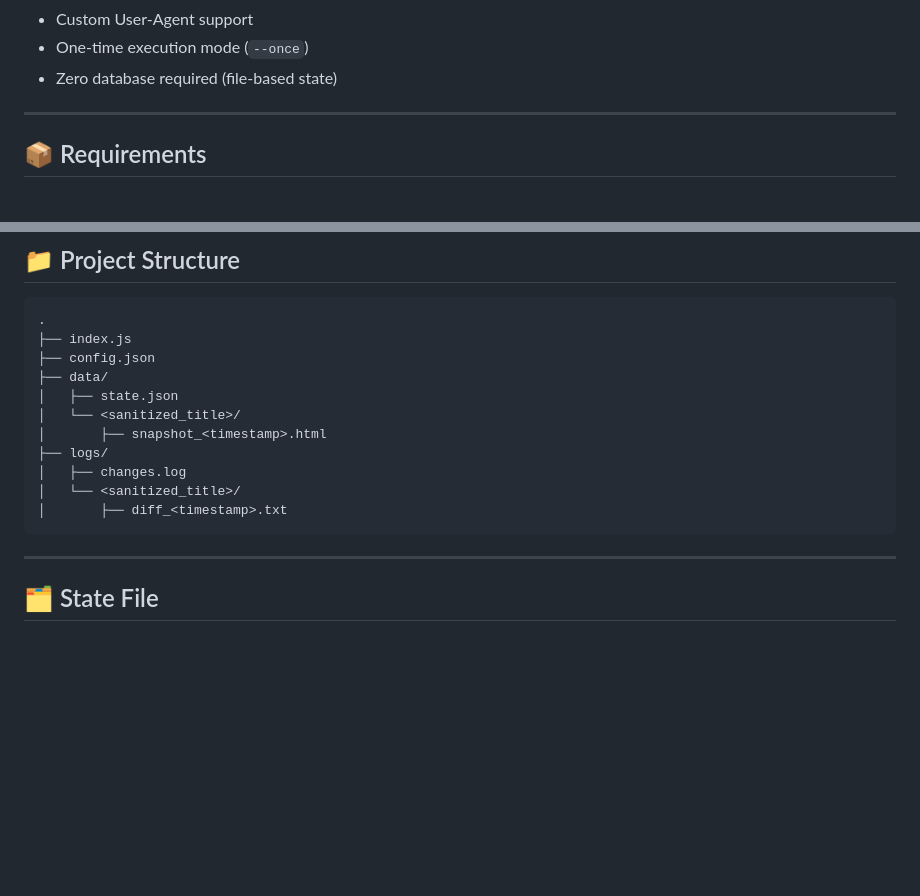
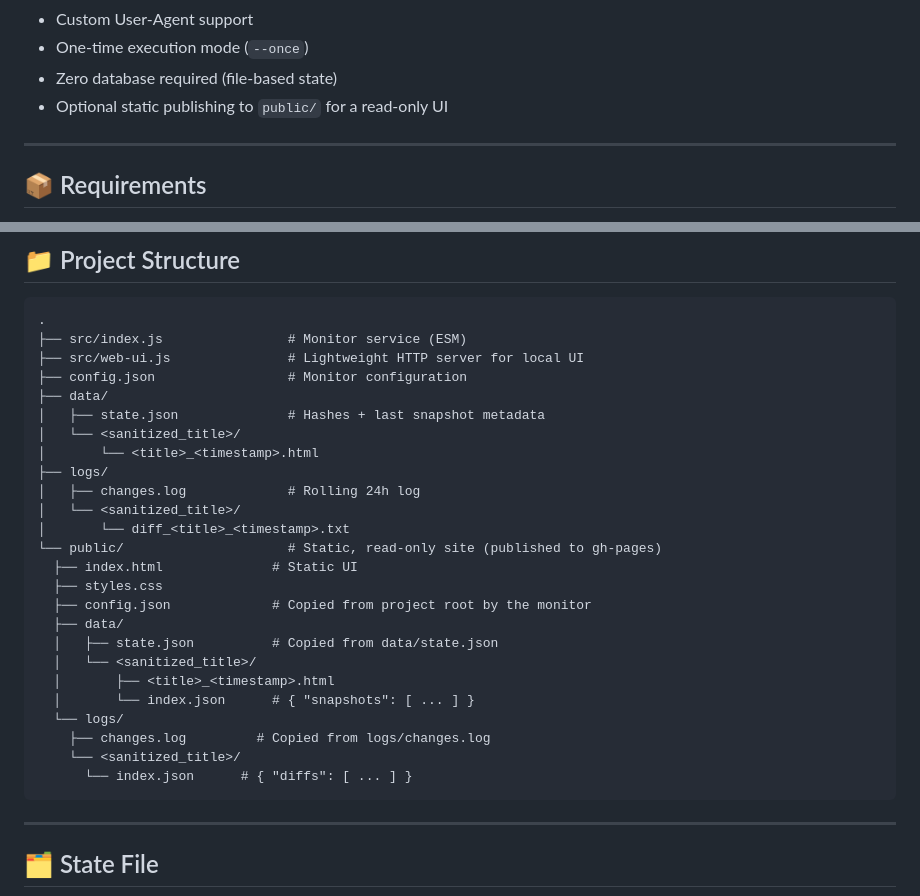
Before and after one commit to karmck/webpage-change-monitor, a Markdown page: README.md, 2 parts joined by grey strips. GitHub-like rendering; blank space fills up the shorter version.

````diff
--- a/README.md
+++ b/README.md
@@ -20,6 +20,7 @@ Designed for simple, self-hosted monitoring without external services.
 - Custom User-Agent support
 - One-time execution mode (`--once`)
 - Zero database required (file-based state)
+- Optional static publishing to `public/` for a read-only UI
 
 ---
 
@@ -153,16 +154,30 @@ No database required.
 
 ```
 .
-├── index.js
-├── config.json
+├── src/index.js                # Monitor service (ESM)
+├── src/web-ui.js               # Lightweight HTTP server for local UI
+├── config.json                 # Monitor configuration
 ├── data/
-│   ├── state.json
+│   ├── state.json              # Hashes + last snapshot metadata
 │   └── <sanitized_title>/
-│       ├── snapshot_<timestamp>.html
+│       └── <title>_<timestamp>.html
 ├── logs/
-│   ├── changes.log
+│   ├── changes.log             # Rolling 24h log
 │   └── <sanitized_title>/
-│       ├── diff_<timestamp>.txt
+│       └── diff_<title>_<timestamp>.txt
+└── public/                     # Static, read-only site (published to gh-pages)
+  ├── index.html              # Static UI
+  ├── styles.css
+  ├── config.json             # Copied from project root by the monitor
+  ├── data/
+  │   ├── state.json          # Copied from data/state.json
+  │   └── <sanitized_title>/
+  │       ├── <title>_<timestamp>.html
+  │       └── index.json      # { "snapshots": [ ... ] }
+  └── logs/
+    ├── changes.log         # Copied from logs/changes.log
+    └── <sanitized_title>/
+      └── index.json      # { "diffs": [ ... ] }
 ```
 
 ---
````
Also changed, not shown: other parts of README.md (+36 -50 lines), .github/copilot-instructions.md (+18 -3 lines).
